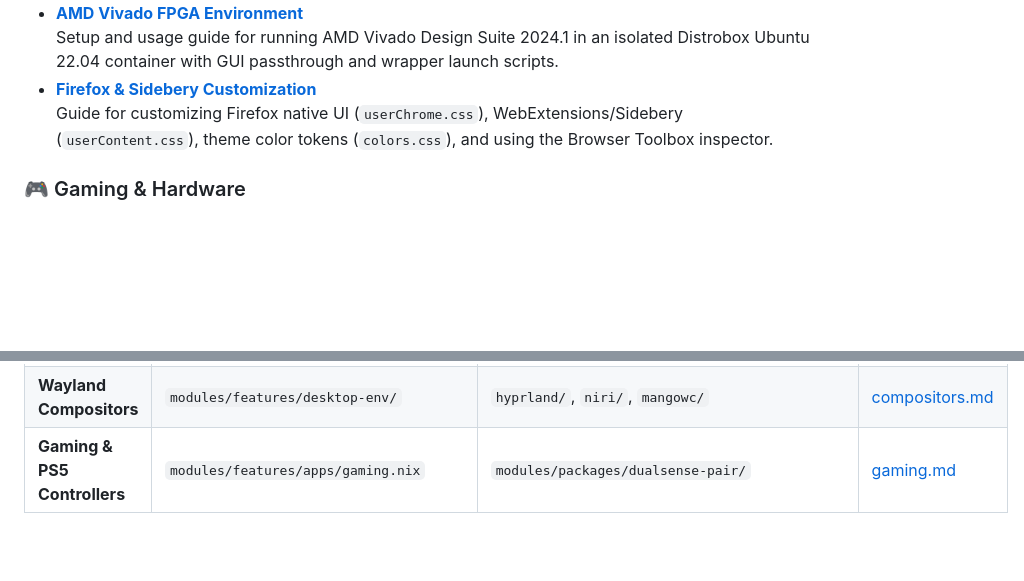
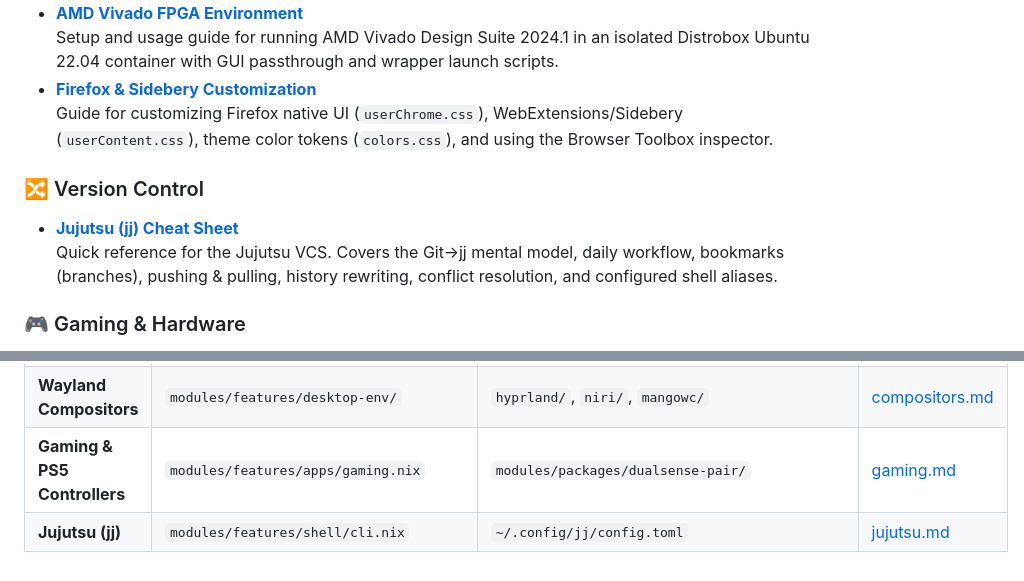
Before and after one commit to Ssnibles/NixConfig, a Markdown page: docs/wiki/index.md, 2 parts joined by grey strips. Drawn GitHub-style; blank space fills up the shorter version.

Commit message:
docs: Add Jujutsu cheat sheet and update wiki index

```diff
--- a/docs/wiki/index.md
+++ b/docs/wiki/index.md
@@ -24,6 +24,10 @@ Welcome to the **NixConfig Feature Wiki**. This collection of guides provides in
 - **[Firefox & Sidebery Customization](firefox.md)**
   Guide for customizing Firefox native UI (`userChrome.css`), WebExtensions/Sidebery (`userContent.css`), theme color tokens (`colors.css`), and using the Browser Toolbox inspector.
 
+### 🔀 Version Control
+- **[Jujutsu (jj) Cheat Sheet](jujutsu.md)**
+  Quick reference for the Jujutsu VCS. Covers the Git→jj mental model, daily workflow, bookmarks (branches), pushing & pulling, history rewriting, conflict resolution, and configured shell aliases.
+
 ### 🎮 Gaming & Hardware
 - **[Gaming, Steam & DualSense Controllers](gaming.md)**
   Configuration guide for gaming on NixOS. Covers Steam with Millennium skinning framework, Gamescope composited sessions, MangoHud performance overlay, and Sony PlayStation 5 DualSense / DualSense Edge kernel driver (`hid-playstation`) & udev setup.
@@ -41,3 +45,4 @@ Welcome to the **NixConfig Feature Wiki**. This collection of guides provides in
 | **Neovim** | `modules/features/apps/neovim.nix` | `modules/features/nvim-src/` | [neovim.md](neovim.md) |
 | **Wayland Compositors** | `modules/features/desktop-env/` | `hyprland/`, `niri/`, `mangowc/` | [compositors.md](compositors.md) |
 | **Gaming & PS5 Controllers** | `modules/features/apps/gaming.nix` | `modules/packages/dualsense-pair/` | [gaming.md](gaming.md) |
+| **Jujutsu (jj)** | `modules/features/shell/cli.nix` | `~/.config/jj/config.toml` | [jujutsu.md](jujutsu.md) |
```
Also changed, not shown: docs/wiki/esp32-arduino.md (+28 -10 lines), docs/wiki/jujutsu.md (added, +285 -0 lines).
